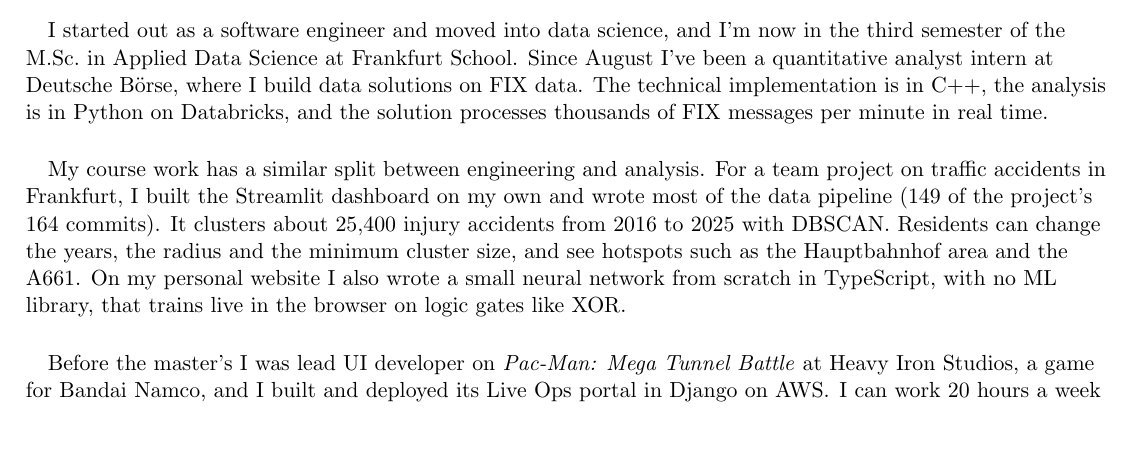
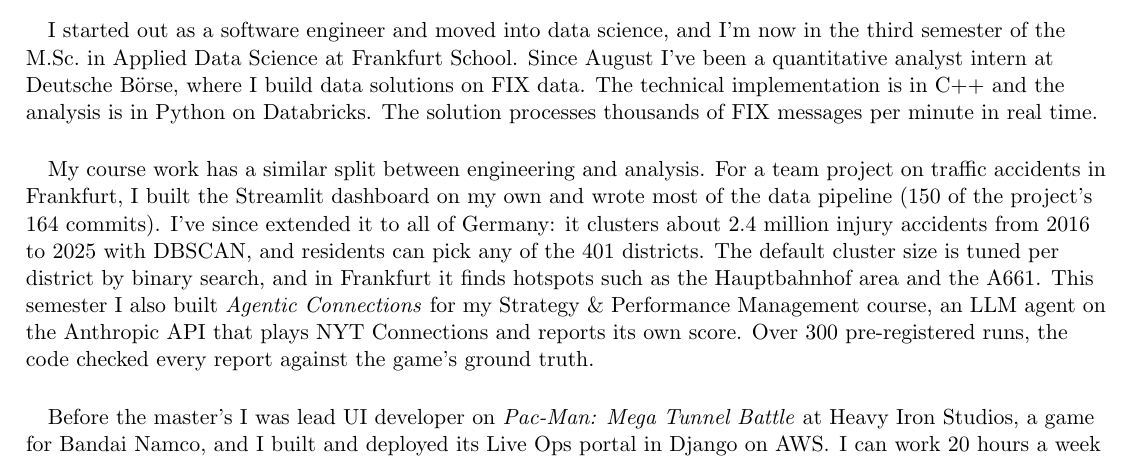
Before and after one commit to HumbleHominid/resume, a LaTeX document (cover_letters/cover_letter.tex, which reads cover_letters/generic.tex): part of the page, cut so that both start at the same text, the shorter picture padded with empty space. Compiled offline with pdfLaTeX; a LaTeX package or settings file that is missing is left out.

Commit message:
Update Urban Mobility project for the Germany-wide dashboard and add Agentic Connections
CV: Urban Mobility now covers 2.4M accidents across 401 districts with
per-district tuning; Agentic Connections replaces the personal website
as the default second project. Generic letter updated to match.

```diff
--- a/cover_letters/generic.tex
+++ b/cover_letters/generic.tex
@@ -1,15 +1,18 @@
 \paragraph{}
 I started out as a software engineer and moved into data science, and I'm now in the third semester of the M.Sc.\ in Applied Data Science at Frankfurt School.
 Since August I've been a quantitative analyst intern at Deutsche B\"orse, where I build data solutions on FIX data.
-The technical implementation is in C++, the analysis is in Python on Databricks, and the solution processes thousands of FIX messages per minute in real time.
+The technical implementation is in C++ and the analysis is in Python on Databricks.
+The solution processes thousands of FIX messages per minute in real time.
 
 \paragraph{}
 My course work has a similar split between engineering and analysis.
-For a team project on traffic accidents in Frankfurt, I built the Streamlit dashboard on my own and wrote most of the data pipeline (149 of the project's 164 commits).
-It clusters about 25,400 injury accidents from 2016 to 2025 with DBSCAN.
-Residents can change the years, the radius and the minimum cluster size, and see hotspots such as the Hauptbahnhof area and the A661.
-On my personal website I also wrote a small neural network from scratch in TypeScript, with no ML library, that trains live in the browser on logic gates like XOR.
+For a team project on traffic accidents in Frankfurt, I built the Streamlit dashboard on my own and wrote most of the data pipeline (150 of the project's 164 commits).
+I've since extended it to all of Germany: it clusters about 2.4 million injury accidents from 2016 to 2025 with DBSCAN, and residents can pick any of the 401 districts.
+The default cluster size is tuned per district by binary search, and in Frankfurt it finds hotspots such as the Hauptbahnhof area and the A661.
+This semester I also built \textit{Agentic Connections} for my Strategy \& Performance Management course, an LLM agent on the Anthropic API that plays NYT Connections and reports its own score.
+Over 300 pre-registered runs, the code checked every report against the game's ground truth.
 
 \paragraph{}
 Before the master's I was lead UI developer on \textit{Pac-Man: Mega Tunnel Battle} at Heavy Iron Studios, a game for Bandai Namco, and I built and deployed its Live Ops portal in Django on AWS\@.
-I can work 20 hours a week alongside my courses now, and full time from June 2027.
+I can work 20 hours a week alongside my courses now.
+Full time works from June 2027.
```
Also changed, not shown: cv/cv.tex (+12 -3 lines), cv/cv.pdf.
